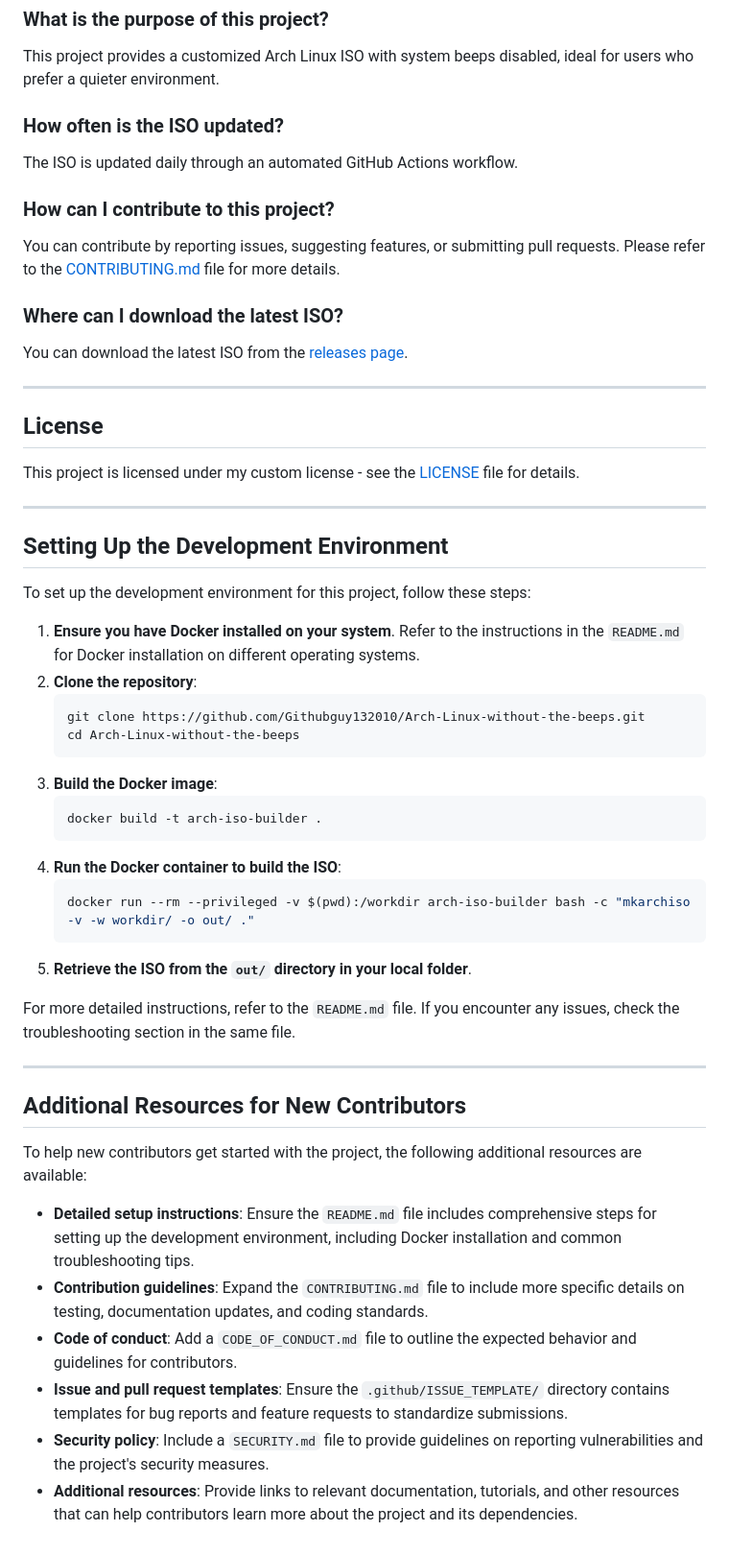
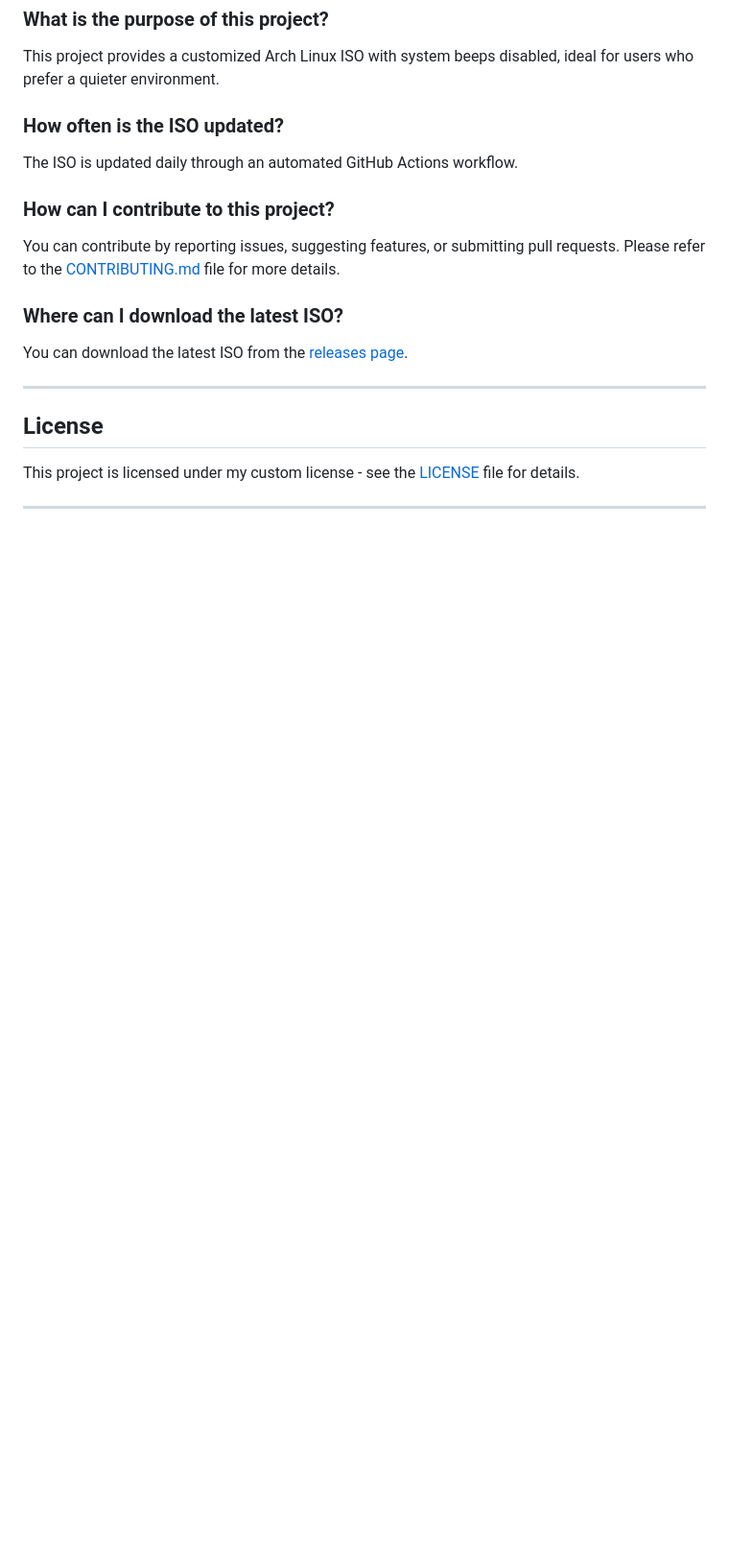
Before and after one commit to Githubguy132010/Arch-Linux-without-the-beeps, a Markdown page: README.md, the part around the change printed below. Shown: that part at 96% size. GitHub-like rendering; blank space fills up the shorter version.

````diff
--- a/README.md
+++ b/README.md
@@ -231,38 +214,3 @@ You can download the latest ISO from the [releases page](https://github.com/Gith
 This project is licensed under my custom license - see the [LICENSE](LICENSE) file for details.
 
 ---
-
-## Setting Up the Development Environment
-
-To set up the development environment for this project, follow these steps:
-
-1. **Ensure you have Docker installed on your system**. Refer to the instructions in the `README.md` for Docker installation on different operating systems.
-2. **Clone the repository**:
-   ```bash
-   git clone https://github.com/Githubguy132010/Arch-Linux-without-the-beeps.git
-   cd Arch-Linux-without-the-beeps
-   ```
-3. **Build the Docker image**:
-   ```bash
-   docker build -t arch-iso-builder .
-   ```
-4. **Run the Docker container to build the ISO**:
-   ```bash
-   docker run --rm --privileged -v $(pwd):/workdir arch-iso-builder bash -c "mkarchiso -v -w workdir/ -o out/ ."
-   ```
-5. **Retrieve the ISO from the `out/` directory in your local folder**.
-
-For more detailed instructions, refer to the `README.md` file. If you encounter any issues, check the troubleshooting section in the same file.
-
----
-
-## Additional Resources for New Contributors
-
-To help new contributors get started with the project, the following additional resources are available:
-
-- **Detailed setup instructions**: Ensure the `README.md` file includes comprehensive steps for setting up the development environment, including Docker installation and common troubleshooting tips.
-- **Contribution guidelines**: Expand the `CONTRIBUTING.md` file to include more specific details on testing, documentation updates, and coding standards.
-- **Code of conduct**: Add a `CODE_OF_CONDUCT.md` file to outline the expected behavior and guidelines for contributors.
-- **Issue and pull request templates**: Ensure the `.github/ISSUE_TEMPLATE/` directory contains templates for bug reports and feature requests to standardize submissions.
-- **Security policy**: Include a `SECURITY.md` file to provide guidelines on reporting vulnerabilities and the project's security measures.
-- **Additional resources**: Provide links to relevant documentation, tutorials, and other resources that can help contributors learn more about the project and its dependencies.
````
Also changed, not shown: other parts of README.md (+0 -17 lines).
